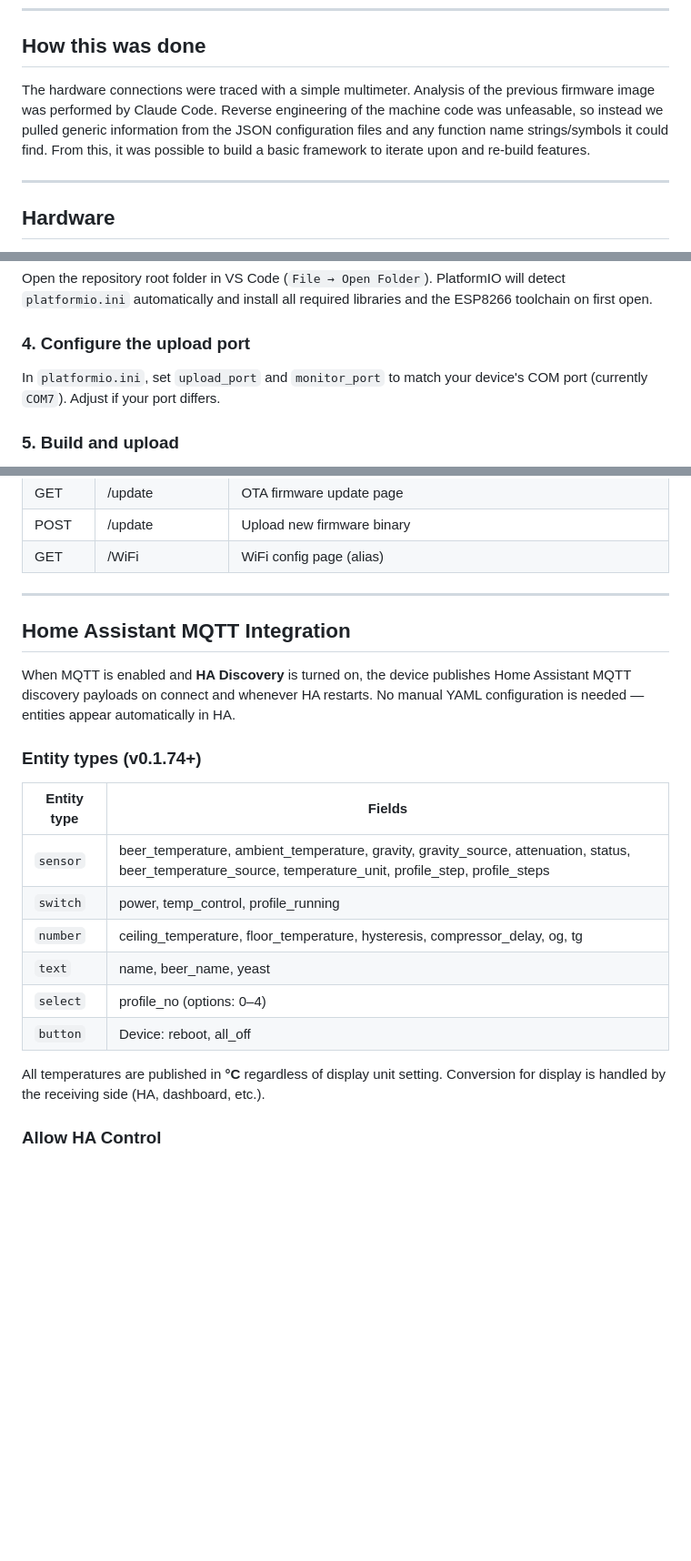
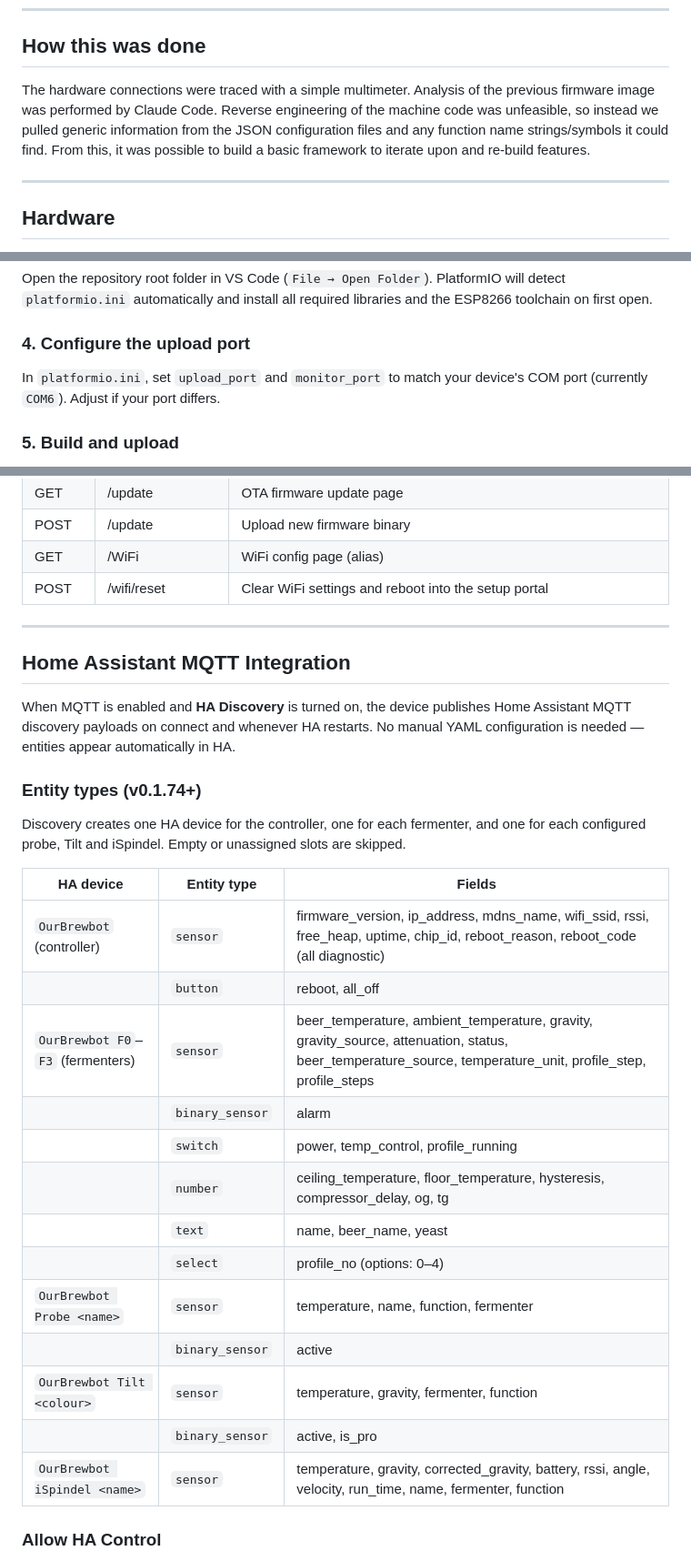
Before and after one commit to scardus/OurBrewbot, a Markdown page: README.md, 3 parts joined by grey strips. Shown at 91% size. GitHub-like rendering; blank space fills up the shorter version.

```diff
--- a/README.md
+++ b/README.md
@@ -44,7 +44,7 @@ Removed:
 
 ## How this was done
 
-The hardware connections were traced with a simple multimeter.  Analysis of the previous firmware image was performed by Claude Code.  Reverse engineering of the machine code was unfeasable, so instead we pulled generic information from the JSON configuration files and any function name strings/symbols it could find.  From this, it was possible to build a basic framework to iterate upon and re-build features.
+The hardware connections were traced with a simple multimeter.  Analysis of the previous firmware image was performed by Claude Code.  Reverse engineering of the machine code was unfeasible, so instead we pulled generic information from the JSON configuration files and any function name strings/symbols it could find.  From this, it was possible to build a basic framework to iterate upon and re-build features.
 
 ---
 
@@ -81,7 +81,7 @@ Open the repository root folder in VS Code (`File → Open Folder`). PlatformIO
 
 ### 4. Configure the upload port
 
-In `platformio.ini`, set `upload_port` and `monitor_port` to match your device's COM port (currently `COM7`). Adjust if your port differs.
+In `platformio.ini`, set `upload_port` and `monitor_port` to match your device's COM port (currently `COM6`). Adjust if your port differs.
 
 ### 5. Build and upload
 
@@ -221,6 +225,7 @@ These should be auto-detected and used if you flash this firmware to the same de
 | GET    | /update            | OTA firmware update page      |
 | POST   | /update            | Upload new firmware binary    |
 | GET    | /WiFi              | WiFi config page (alias)      |
+| POST   | /wifi/reset        | Clear WiFi settings and reboot into the setup portal |
 
 ---
 
@@ -230,16 +235,23 @@ When MQTT is enabled and **HA Discovery** is turned on, the device publishes Hom
 
 ### Entity types (v0.1.74+)
 
-| Entity type | Fields |
-|-------------|--------|
-| `sensor`    | beer_temperature, ambient_temperature, gravity, gravity_source, attenuation, status, beer_temperature_source, temperature_unit, profile_step, profile_steps |
-| `switch`    | power, temp_control, profile_running |
-| `number`    | ceiling_temperature, floor_temperature, hysteresis, compressor_delay, og, tg |
-| `text`      | name, beer_name, yeast |
-| `select`    | profile_no (options: 0–4) |
-| `button`    | Device: reboot, all_off |
+Discovery creates one HA device for the controller, one for each fermenter, and one for each configured probe, Tilt and iSpindel. Empty or unassigned slots are skipped.
 
-All temperatures are published in **°C** regardless of display unit setting. Conversion for display is handled by the receiving side (HA, dashboard, etc.).
+| HA device | Entity type | Fields |
+|-----------|-------------|--------|
+| `OurBrewbot` (controller) | `sensor` | firmware_version, ip_address, mdns_name, wifi_ssid, rssi, free_heap, uptime, chip_id, reboot_reason, reboot_code (all diagnostic) |
+| | `button` | reboot, all_off |
+| `OurBrewbot F0`–`F3` (fermenters) | `sensor` | beer_temperature, ambient_temperature, gravity, gravity_source, attenuation, status, beer_temperature_source, temperature_unit, profile_step, profile_steps |
+| | `binary_sensor` | alarm |
+| | `switch` | power, temp_control, profile_running |
+| | `number` | ceiling_temperature, floor_temperature, hysteresis, compressor_delay, og, tg |
+| | `text` | name, beer_name, yeast |
+| | `select` | profile_no (options: 0–4) |
+| `OurBrewbot Probe <name>` | `sensor` | temperature, name, function, fermenter |
+| | `binary_sensor` | active |
+| `OurBrewbot Tilt <colour>` | `sensor` | temperature, gravity, fermenter, function |
+| | `binary_sensor` | active, is_pro |
+| `OurBrewbot iSpindel <name>` | `sensor` | temperature, gravity, corrected_gravity, battery, rssi, angle, velocity, run_time, name, fermenter, function |
 
 ### Allow HA Control
 
```
Also changed, not shown: other parts of README.md (+14 -8 lines).
